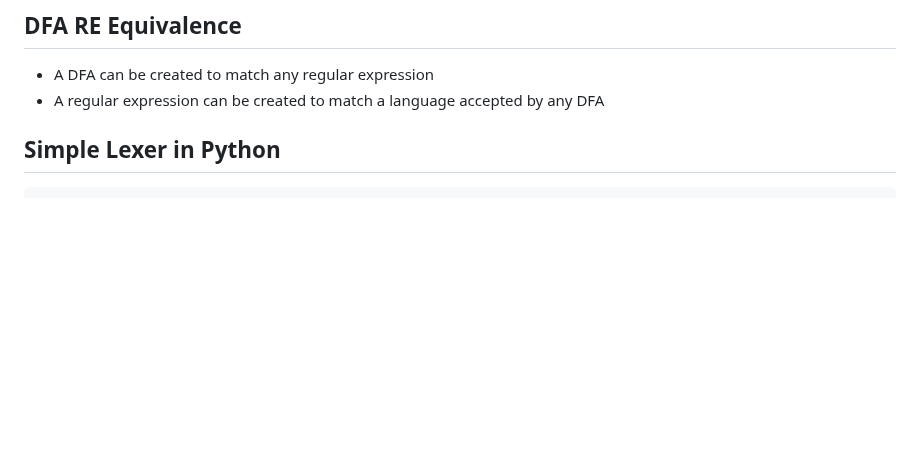
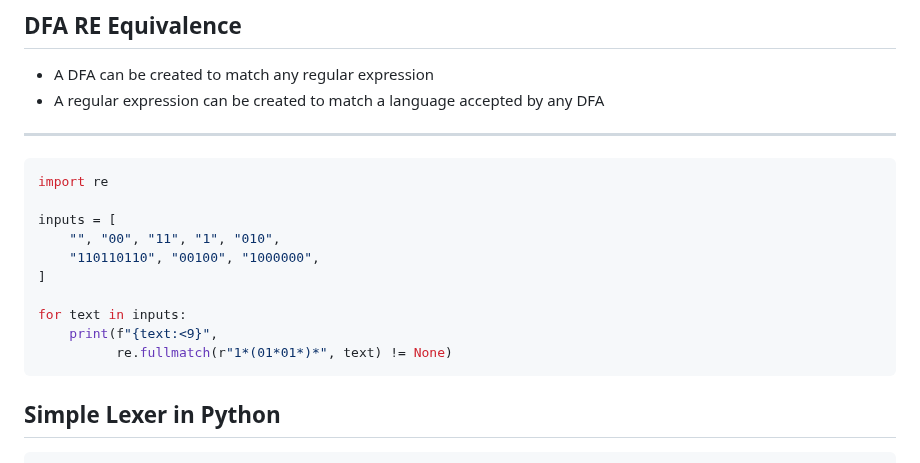
Before and after one commit to jncraton/programming-languages-cpsc2430, a Markdown page: lectures/04-lexing.md, the part around the change. Drawn GitHub-style; blank space fills up the shorter version.

Commit message:
Add Python regex for earlier DFA

````diff
--- a/lectures/04-lexing.md
+++ b/lectures/04-lexing.md
@@ -187,6 +187,21 @@ re.findall("\s...\s", s)
 - A DFA can be created to match any regular expression
 - A regular expression can be created to match a language accepted by any DFA
 
+---
+
+```python
+import re
+
+inputs = [
+    "", "00", "11", "1", "010",
+    "110110110", "00100", "1000000",
+]
+
+for text in inputs:
+    print(f"{text:<9}",
+          re.fullmatch(r"1*(01*01*)*", text) != None)
+```
+
 ## Simple Lexer in Python
 
 ```python
````
